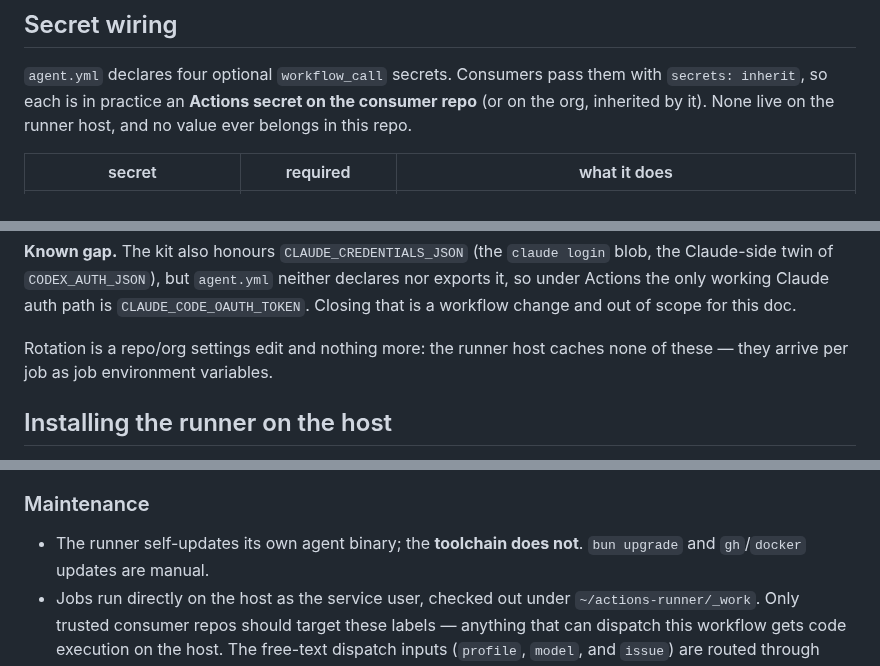
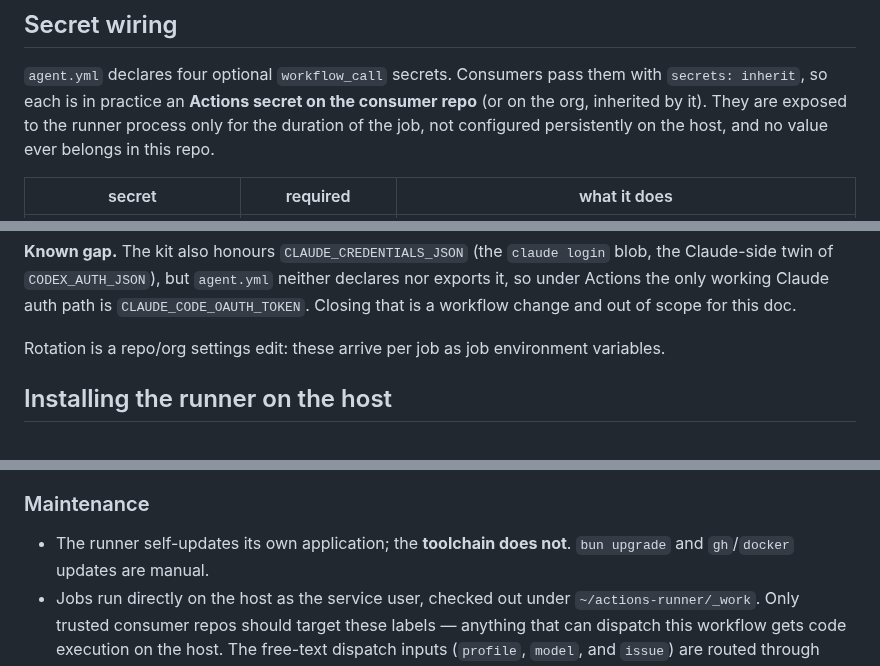
Before and after one commit to alandy88/lif-agents, a Markdown page: remote/runner/README.md, 3 parts joined by grey strips. Drawn GitHub-style.

Commit message:
no-mistakes(document): Corrected runner docs; static checks pass

```diff
--- a/remote/runner/README.md
+++ b/remote/runner/README.md
@@ -59,8 +59,9 @@ repo builds `sandcastle:<repo-directory-name>`.
 
 `agent.yml` declares four optional `workflow_call` secrets. Consumers pass them
 with `secrets: inherit`, so each is in practice an **Actions secret on the
-consumer repo** (or on the org, inherited by it). None live on the runner host,
-and no value ever belongs in this repo.
+consumer repo** (or on the org, inherited by it). They are exposed to the runner
+process only for the duration of the job, not configured persistently on the
+host, and no value ever belongs in this repo.
 
 | secret | required | what it does |
 |---|---|---|
@@ -80,8 +81,8 @@ declares nor exports it, so under Actions the only working Claude auth path is
 `CLAUDE_CODE_OAUTH_TOKEN`. Closing that is a workflow change and out of scope
 for this doc.
 
-Rotation is a repo/org settings edit and nothing more: the runner host caches
-none of these — they arrive per job as job environment variables.
+Rotation is a repo/org settings edit: these arrive per job as job environment
+variables.
 
 ## Installing the runner on the host
 
@@ -142,7 +143,7 @@ by adding a `run: which bun git gh docker` step to a scratch workflow.
 
 ### Maintenance
 
-- The runner self-updates its own agent binary; the **toolchain does not**.
+- The runner self-updates its own application; the **toolchain does not**.
   `bun upgrade` and `gh`/`docker` updates are manual.
 - Jobs run directly on the host as the service user, checked out under
   `~/actions-runner/_work`. Only trusted consumer repos should target these
```
